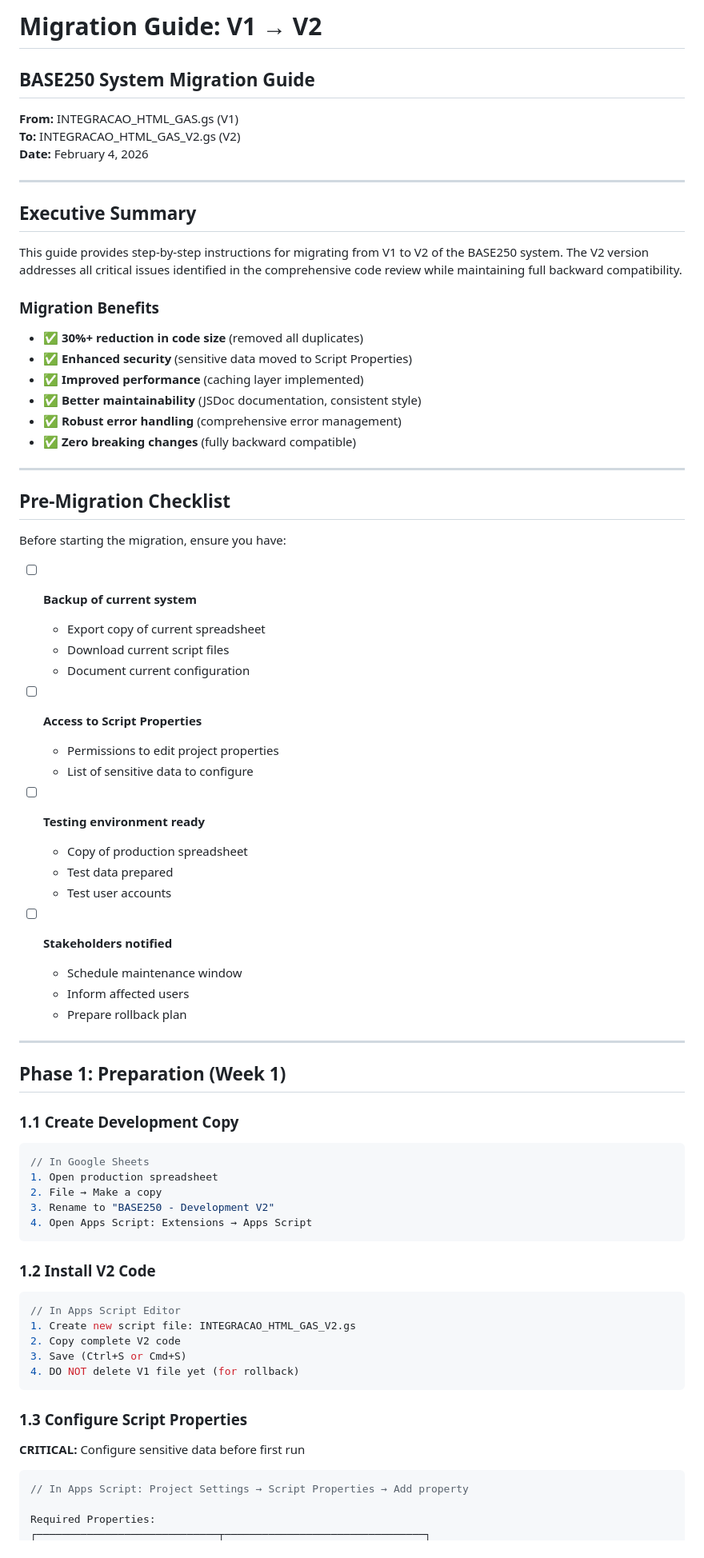
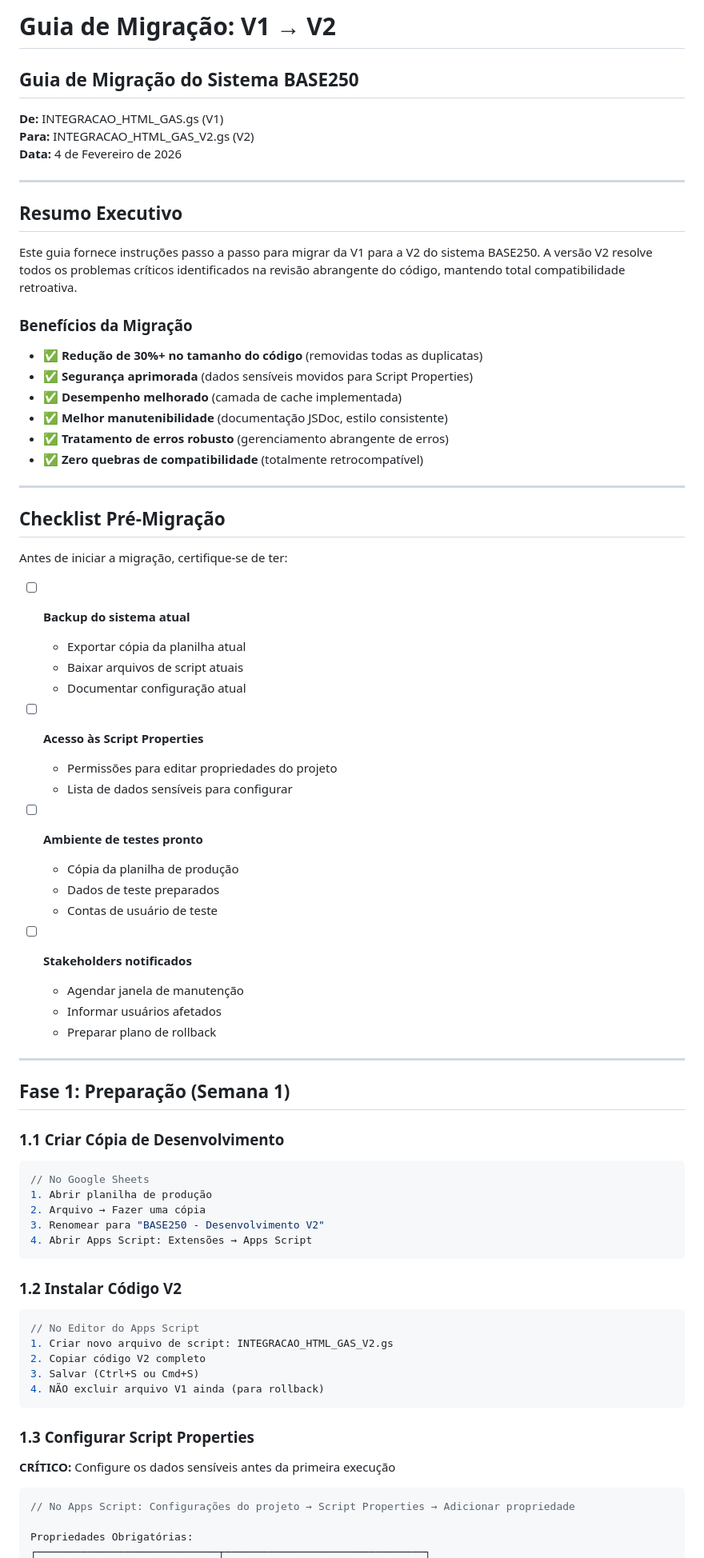
Before and after one commit to engdiogoj-cyber/base250, a Markdown page: MIGRATION_GUIDE.md, the part around one of its changes. Shown at 80% size. Rendered like a GitHub page.

Commit message:
Translate MIGRATION_GUIDE.md to Brazilian Portuguese (pt-BR)
Co-authored-by: engdiogoj-cyber <237632368+engdiogoj-cyber@users.noreply.github.com>

````diff
--- a/MIGRATION_GUIDE.md
+++ b/MIGRATION_GUIDE.md
@@ -1,80 +1,80 @@
-# Migration Guide: V1 → V2
+# Guia de Migração: V1 → V2
 
-## BASE250 System Migration Guide
-**From:** INTEGRACAO_HTML_GAS.gs (V1)
-**To:** INTEGRACAO_HTML_GAS_V2.gs (V2)
-**Date:** February 4, 2026
+## Guia de Migração do Sistema BASE250
+**De:** INTEGRACAO_HTML_GAS.gs (V1)
+**Para:** INTEGRACAO_HTML_GAS_V2.gs (V2)
+**Data:** 4 de Fevereiro de 2026
 
 ---
 
-## Executive Summary
+## Resumo Executivo
 
-This guide provides step-by-step instructions for migrating from V1 to V2 of the BASE250 system. The V2 version addresses all critical issues identified in the comprehensive code review while maintaining full backward compatibility.
+Este guia fornece instruções passo a passo para migrar da V1 para a V2 do sistema BASE250. A versão V2 resolve todos os problemas críticos identificados na revisão abrangente do código, mantendo total compatibilidade retroativa.
 
-### Migration Benefits
+### Benefícios da Migração
 
-- ✅ **30%+ reduction in code size** (removed all duplicates)
-- ✅ **Enhanced security** (sensitive data moved to Script Properties)
-- ✅ **Improved performance** (caching layer implemented)
-- ✅ **Better maintainability** (JSDoc documentation, consistent style)
-- ✅ **Robust error handling** (comprehensive error management)
-- ✅ **Zero breaking changes** (fully backward compatible)
+- ✅ **Redução de 30%+ no tamanho do código** (removidas todas as duplicatas)
+- ✅ **Segurança aprimorada** (dados sensíveis movidos para Script Properties)
+- ✅ **Desempenho melhorado** (camada de cache implementada)
+- ✅ **Melhor manutenibilidade** (documentação JSDoc, estilo consistente)
+- ✅ **Tratamento de erros robusto** (gerenciamento abrangente de erros)
+- ✅ **Zero quebras de compatibilidade** (totalmente retrocompatível)
 
 ---
 
-## Pre-Migration Checklist
+## Checklist Pré-Migração
 
-Before starting the migration, ensure you have:
+Antes de iniciar a migração, certifique-se de ter:
 
-- [ ] **Backup of current system**
-  - Export copy of current spreadsheet
-  - Download current script files
-  - Document current configuration
+- [ ] **Backup do sistema atual**
+  - Exportar cópia da planilha atual
+  - Baixar arquivos de script atuais
+  - Documentar configuração atual
 
-- [ ] **Access to Script Properties**
-  - Permissions to edit project properties
-  - List of sensitive data to configure
+- [ ] **Acesso às Script Properties**
+  - Permissões para editar propriedades do projeto
+  - Lista de dados sensíveis para configurar
 
-- [ ] **Testing environment ready**
-  - Copy of production spreadsheet
-  - Test data prepared
-  - Test user accounts
+- [ ] **Ambiente de testes pronto**
+  - Cópia da planilha de produção
+  - Dados de teste preparados
+  - Contas de usuário de teste
 
-- [ ] **Stakeholders notified**
-  - Schedule maintenance window
-  - Inform affected users
-  - Prepare rollback plan
+- [ ] **Stakeholders notificados**
+  - Agendar janela de manutenção
+  - Informar usuários afetados
+  - Preparar plano de rollback
 
 ---
 
-## Phase 1: Preparation (Week 1)
+## Fase 1: Preparação (Semana 1)
 
-### 1.1 Create Development Copy
+### 1.1 Criar Cópia de Desenvolvimento
 
 ```javascript
-// In Google Sheets
-1. Open production spreadsheet
-2. File → Make a copy
-3. Rename to "BASE250 - Development V2"
-4. Open Apps Script: Extensions → Apps Script
+// No Google Sheets
+1. Abrir planilha de produção
+2. Arquivo → Fazer uma cópia
+3. Renomear para "BASE250 - Desenvolvimento V2"
+4. Abrir Apps Script: Extensões → Apps Script
 ```
 
-### 1.2 Install V2 Code
+### 1.2 Instalar Código V2
 
 ```javascript
-// In Apps Script Editor
-1. Create new script file: INTEGRACAO_HTML_GAS_V2.gs
-2. Copy complete V2 code
-3. Save (Ctrl+S or Cmd+S)
-4. DO NOT delete V1 file yet (for rollback)
+// No Editor do Apps Script
+1. Criar novo arquivo de script: INTEGRACAO_HTML_GAS_V2.gs
+2. Copiar código V2 completo
+3. Salvar (Ctrl+S ou Cmd+S)
+4. NÃO excluir arquivo V1 ainda (para rollback)
 ```
 
-### 1.3 Configure Script Properties
+### 1.3 Configurar Script Properties
 
-**CRITICAL:** Configure sensitive data before first run
+**CRÍTICO:** Configure os dados sensíveis antes da primeira execução
 
 ```javascript
-// In Apps Script: Project Settings → Script Properties → Add property
+// No Apps Script: Configurações do projeto → Script Properties → Adicionar propriedade
 
-Required Properties:
+Propriedades Obrigatórias:
 ┌─────────────────────────────┬────────────────────────────────┐
````
Also changed, not shown: other parts of MIGRATION_GUIDE.md (+243 -243 lines).
